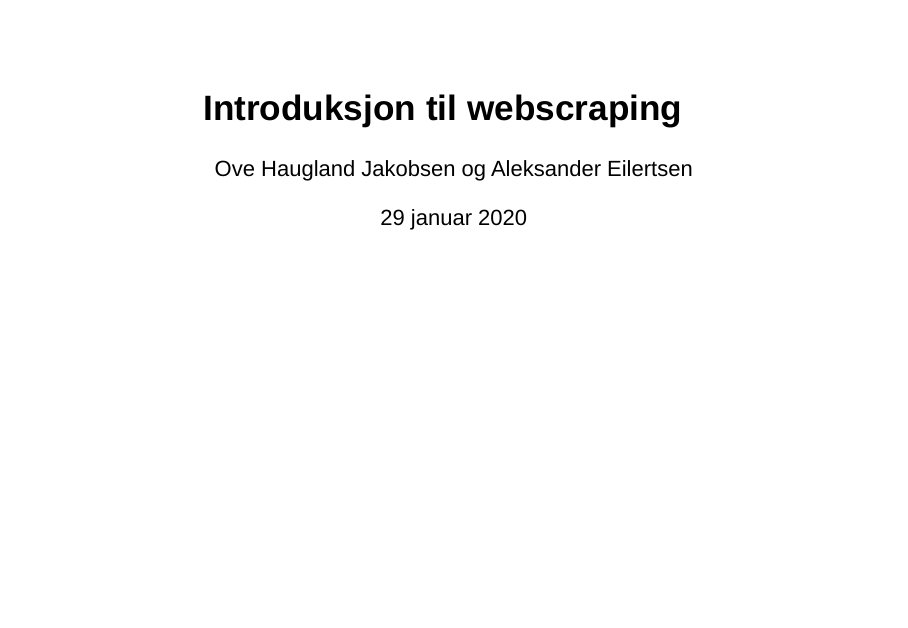
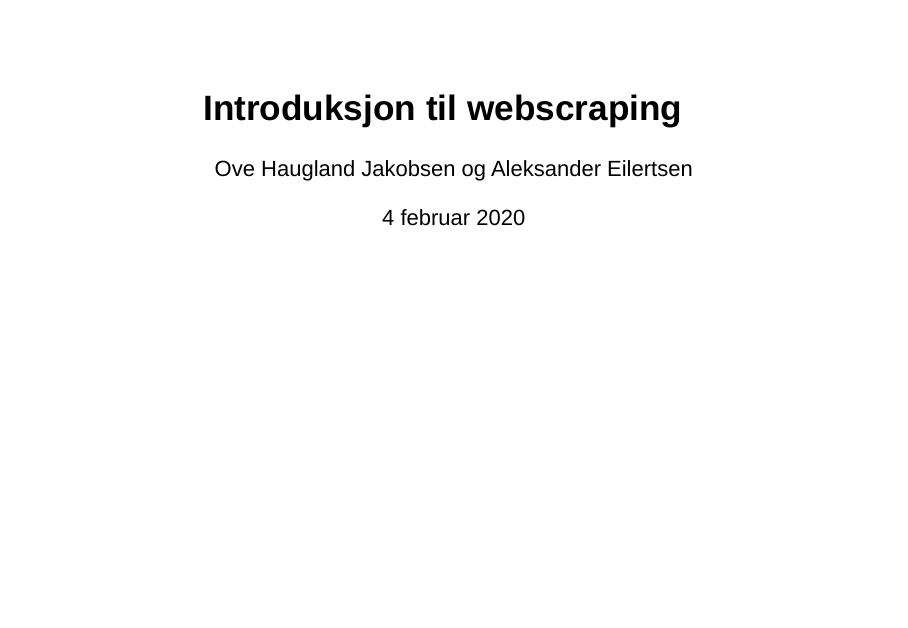
Before and after one commit to Riksrevisjonen/intro-til-r-og-webscraping, an R Markdown document (slides/intro-til-webscraping.Rmd): page 1 of 7. Rendered offline with R 4.5, knitr and Pandoc, with nearby package versions; drawn as Slidy slides in place of the format the file asks for.

Commit message:
Change date

```diff
--- a/slides/intro-til-webscraping.Rmd
+++ b/slides/intro-til-webscraping.Rmd
@@ -1,7 +1,7 @@
 ---
 title: "Introduksjon til webscraping"
 author: "Ove Haugland Jakobsen og Aleksander Eilertsen"
-date: "29 januar 2020"
+date: "4 februar 2020"
 always_allow_html: yes
 output:
   ioslides_presentation:
```
